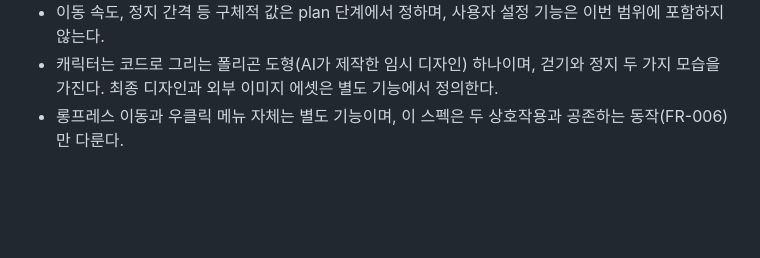
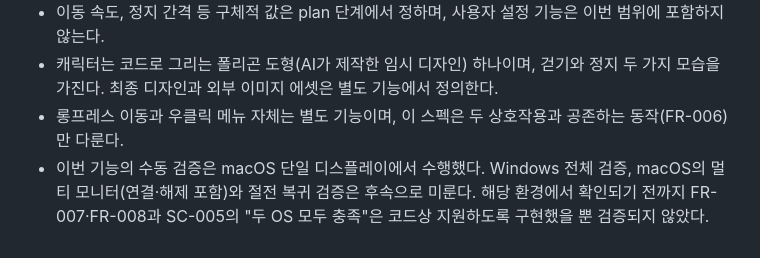
Before and after one commit to ronsze/Kakaru, a Markdown page: specs/001-character-autonomous-movement/spec.md, the part around the change. Drawn GitHub-style; blank space fills up the shorter version.

Commit message:
docs: defer Windows and remaining manual checks to follow-up
Co-Authored-By: Claude Sonnet 5.5 <noreply@anthropic.com>

```diff
--- a/specs/001-character-autonomous-movement/spec.md
+++ b/specs/001-character-autonomous-movement/spec.md
@@ -129,3 +129,6 @@
   모습을 가진다. 최종 디자인과 외부 이미지 에셋은 별도 기능에서 정의한다.
 - 롱프레스 이동과 우클릭 메뉴 자체는 별도 기능이며, 이 스펙은 두 상호작용과 공존하는
   동작(FR-006)만 다룬다.
+- 이번 기능의 수동 검증은 macOS 단일 디스플레이에서 수행했다. Windows 전체 검증, macOS의 멀티
+  모니터(연결·해제 포함)와 절전 복귀 검증은 후속으로 미룬다. 해당 환경에서 확인되기 전까지
+  FR-007·FR-008과 SC-005의 "두 OS 모두 충족"은 코드상 지원하도록 구현했을 뿐 검증되지 않았다.
```
Also changed, not shown: specs/001-character-autonomous-movement/tasks.md (+4 -4 lines), 1 other file.
